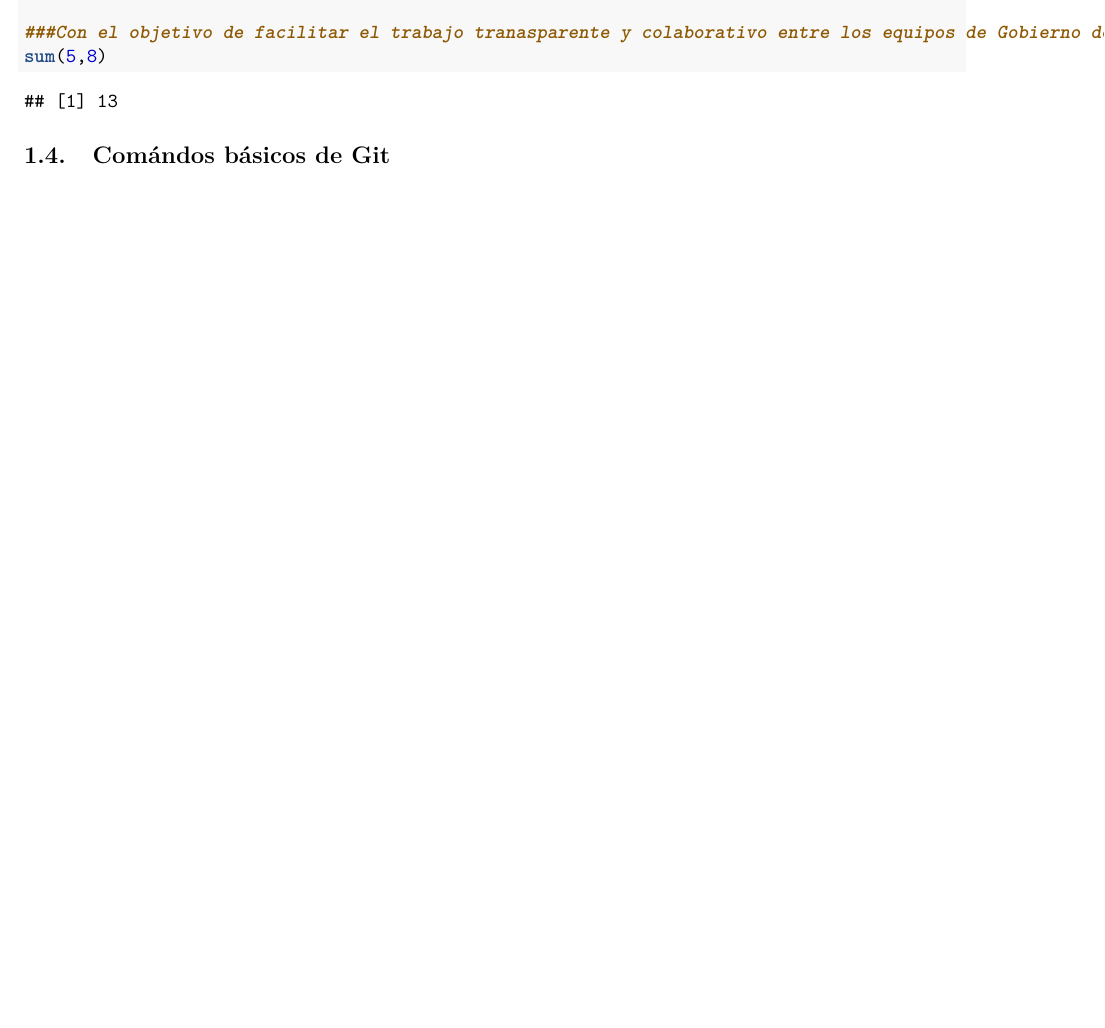
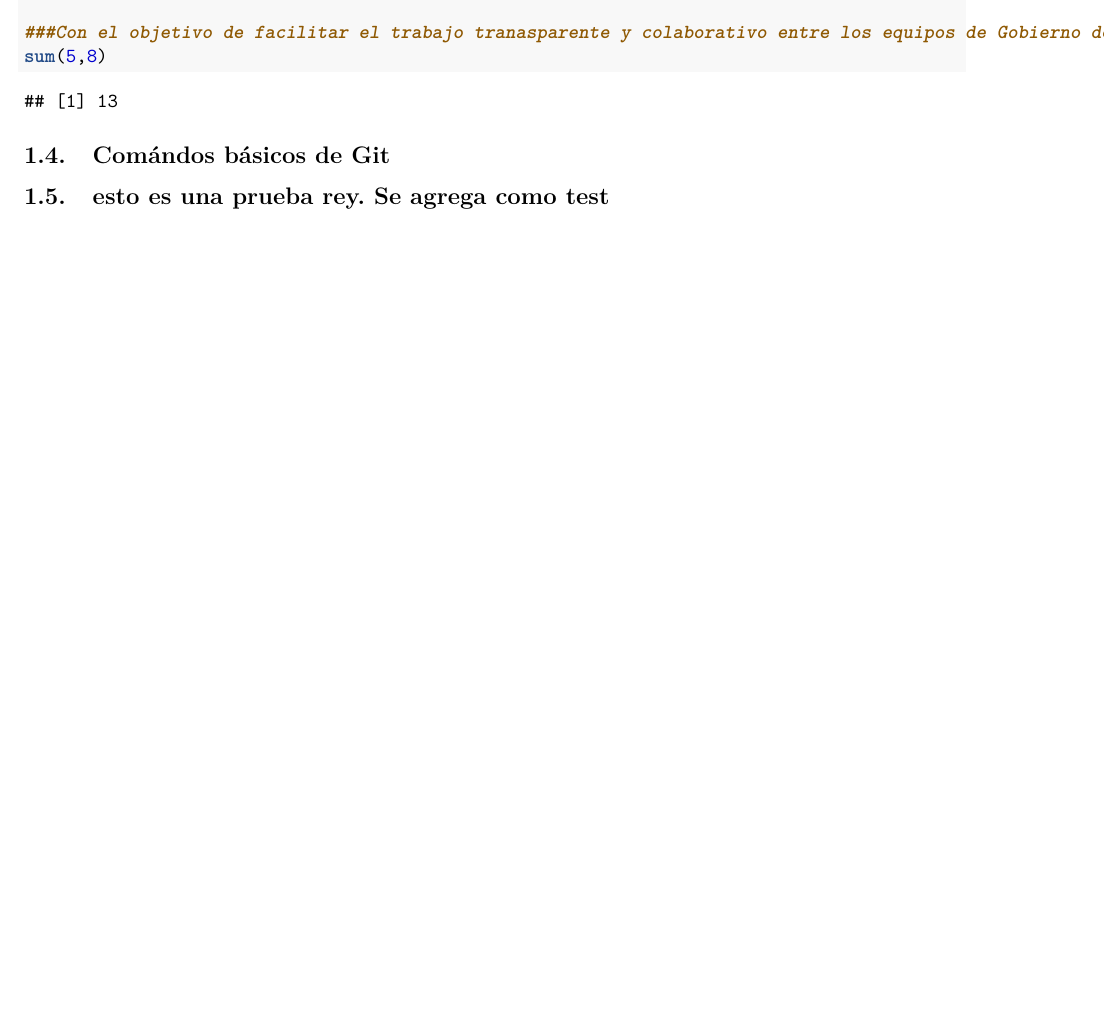
Before and after one commit to jealurca/Trabajar_Git, an R Markdown document (Trabajar_Git.Rmd): part of page 3 of 3, cut so that both start at the same text, the shorter picture padded with empty space. Rendered offline with R 4.5, knitr and Pandoc, then LaTeX, with nearby package versions; a font, style sheet, LaTeX package, included part or bibliography that could not be used is replaced or left out.

Commit message:
test19ener

````diff
--- a/Trabajar_Git.Rmd
+++ b/Trabajar_Git.Rmd
@@ -140,3 +140,5 @@ sum(5,8)
 ```
 
 ## Comándos básicos de Git
+
+## esto es una prueba rey. Se agrega como test
````
